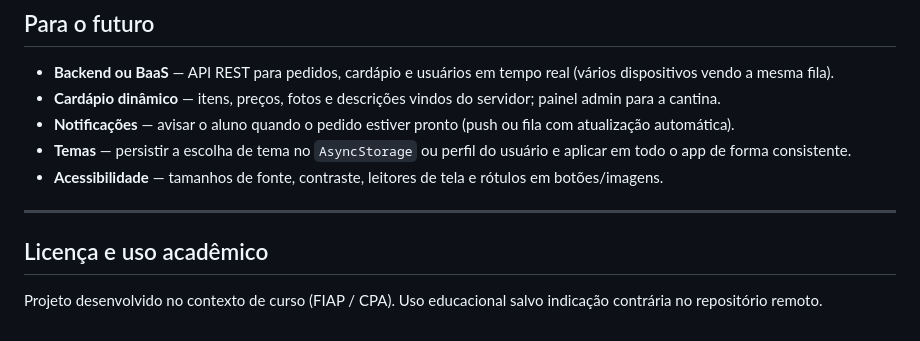
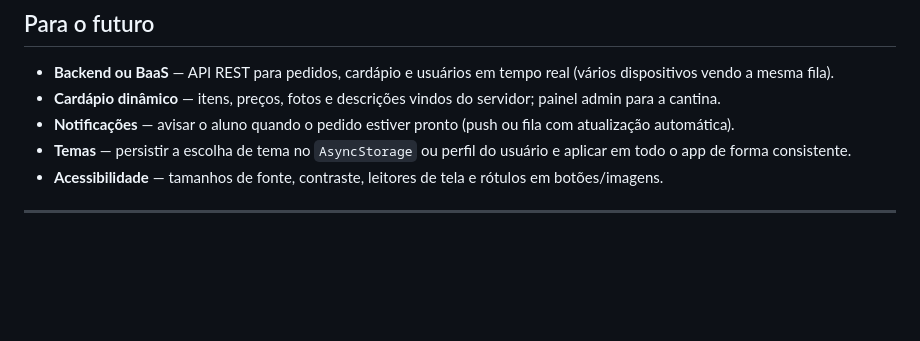
Before and after one commit to Dimeendes/fiap-cpad-cp1-EatHub, a Markdown page: README.md, the part around the change. Drawn GitHub-style; blank space fills up the shorter version.

Commit message:
Reajuste no README

```diff
--- a/README.md
+++ b/README.md
@@ -127,7 +127,3 @@ https://drive.google.com/file/d/1URXAff2yyXxNUFbnjwHG9uWsHWAWcj0H/view?usp=shari
 
 
 ---
-
-## Licença e uso acadêmico
-
-Projeto desenvolvido no contexto de curso (FIAP / CPA). Uso educacional salvo indicação contrária no repositório remoto.
```
